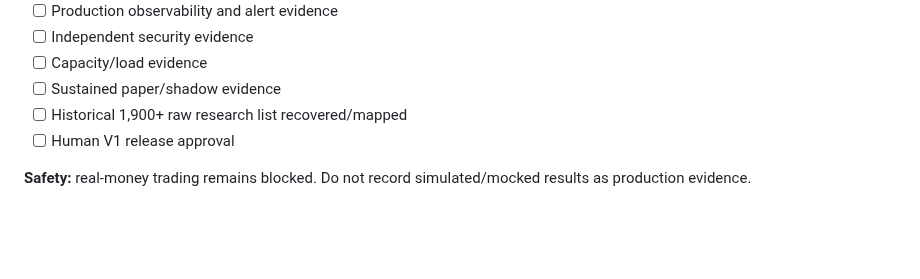
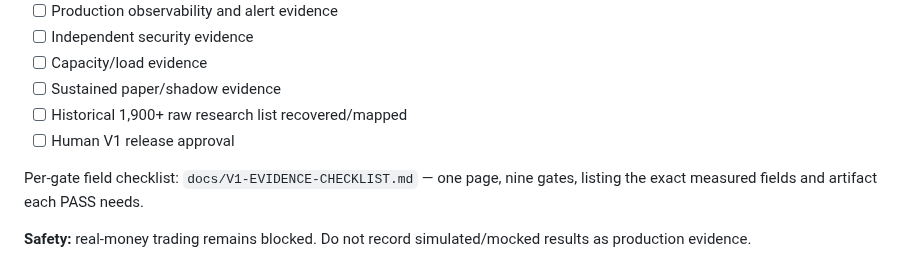
Before and after one commit to AloneSmoker007/Trading-Nova, a Markdown page: TASK.md, the part around the change. Rendered like a GitHub page; blank space fills up the shorter version.

```diff
--- a/TASK.md
+++ b/TASK.md
@@ -70,4 +70,7 @@ Code-layer V1 is merged. The next work is evidence collection, not live-money en
 - [ ] Historical 1,900+ raw research list recovered/mapped
 - [ ] Human V1 release approval
 
+Per-gate field checklist: `docs/V1-EVIDENCE-CHECKLIST.md` — one page, nine gates,
+listing the exact measured fields and artifact each PASS needs.
+
 **Safety:** real-money trading remains blocked. Do not record simulated/mocked results as production evidence.
```
Also changed, not shown: docs/V1-EVIDENCE-CHECKLIST.md (added, +35 -0 lines).
